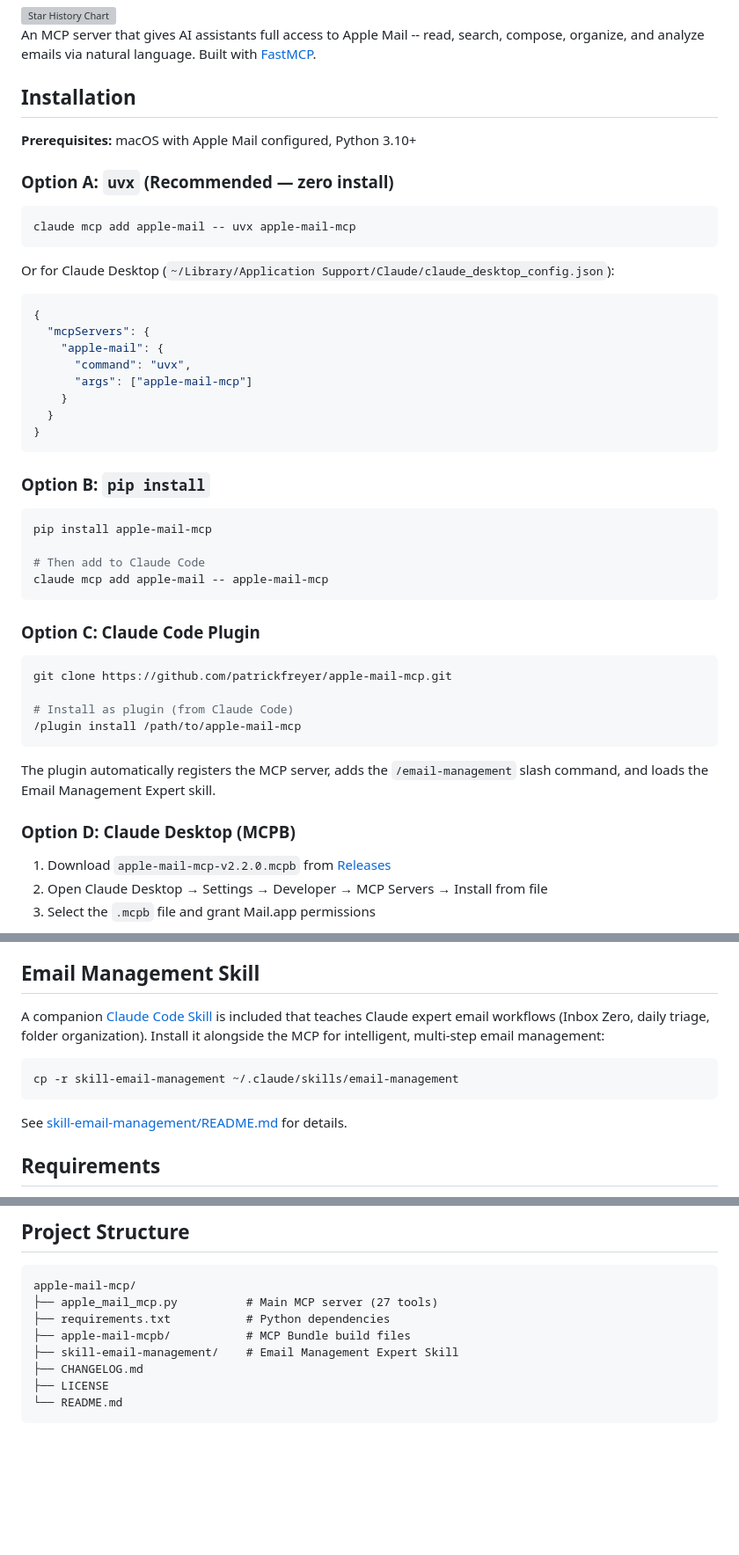
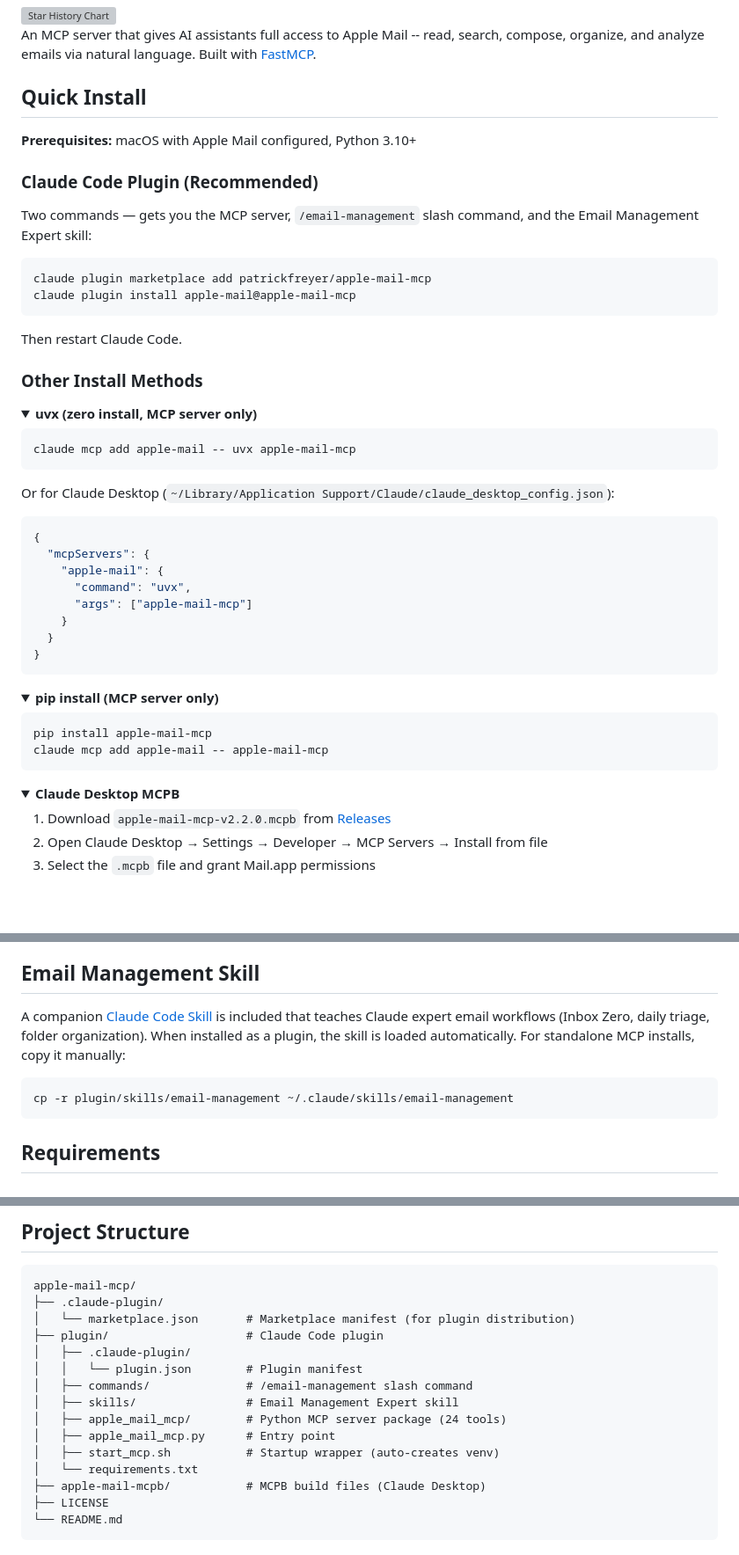
Before and after one commit to patrickfreyer/apple-mail-mcp, a Markdown page: README.md, 3 parts joined by grey strips. Shown at 88% size. Drawn GitHub-style; folded sections open; blank space fills up the shorter version; grey boxes are pictures that could not be loaded.

Commit message:
docs: promote plugin install as primary method, update project structure

````diff
--- a/README.md
+++ b/README.md
@@ -18,11 +18,25 @@
 
 An MCP server that gives AI assistants full access to Apple Mail -- read, search, compose, organize, and analyze emails via natural language. Built with [FastMCP](https://github.com/jlowin/fastmcp).
 
-## Installation
+## Quick Install
 
 **Prerequisites:** macOS with Apple Mail configured, Python 3.10+
 
-### Option A: `uvx` (Recommended — zero install)
+### Claude Code Plugin (Recommended)
+
+Two commands — gets you the MCP server, `/email-management` slash command, and the Email Management Expert skill:
+
+```bash
+claude plugin marketplace add patrickfreyer/apple-mail-mcp
+claude plugin install apple-mail@apple-mail-mcp
+```
+
+Then restart Claude Code.
+
+### Other Install Methods
+
+<details>
+<summary><strong>uvx (zero install, MCP server only)</strong></summary>
 
 ```bash
 claude mcp add apple-mail -- uvx apple-mail-mcp
@@ -41,27 +55,20 @@ Or for Claude Desktop (`~/Library/Application Support/Claude/claude_desktop_conf
 }
 ```
 
-### Option B: `pip install`
+</details>
+
+<details>
+<summary><strong>pip install (MCP server only)</strong></summary>
 
 ```bash
 pip install apple-mail-mcp
-
-# Then add to Claude Code
 claude mcp add apple-mail -- apple-mail-mcp
 ```
 
-### Option C: Claude Code Plugin
+</details>
 
-```bash
-git clone https://github.com/patrickfreyer/apple-mail-mcp.git
-
-# Install as plugin (from Claude Code)
-/plugin install /path/to/apple-mail-mcp
-```
-
-The plugin automatically registers the MCP server, adds the `/email-management` slash command, and loads the Email Management Expert skill.
-
-### Option D: Claude Desktop (MCPB)
+<details>
+<summary><strong>Claude Desktop MCPB</strong></summary>
 
 1. Download `apple-mail-mcp-v2.2.0.mcpb` from [Releases](https://github.com/patrickfreyer/apple-mail-mcp/releases)
 2. Open Claude Desktop → Settings → Developer → MCP Servers → Install from file
@@ -201,13 +213,11 @@ This is more reliable than injecting raw HTML into AppleScript `content`, which
 
 ## Email Management Skill
 
-A companion [Claude Code Skill](skill-email-management/) is included that teaches Claude expert email workflows (Inbox Zero, daily triage, folder organization). Install it alongside the MCP for intelligent, multi-step email management:
+A companion [Claude Code Skill](plugin/skills/email-management/) is included that teaches Claude expert email workflows (Inbox Zero, daily triage, folder organization). When installed as a plugin, the skill is loaded automatically. For standalone MCP installs, copy it manually:
 
 ```bash
-cp -r skill-email-management ~/.claude/skills/email-management
+cp -r plugin/skills/email-management ~/.claude/skills/email-management
 ```
-
-See [skill-email-management/README.md](skill-email-management/README.md) for details.
 
 ## Requirements
 
@@ -231,11 +241,18 @@ See [skill-email-management/README.md](skill-email-management/README.md) for det
 
 ```
 apple-mail-mcp/
-├── apple_mail_mcp.py          # Main MCP server (27 tools)
-├── requirements.txt           # Python dependencies
-├── apple-mail-mcpb/           # MCP Bundle build files
-├── skill-email-management/    # Email Management Expert Skill
-├── CHANGELOG.md
+├── .claude-plugin/
+│   └── marketplace.json       # Marketplace manifest (for plugin distribution)
+├── plugin/                    # Claude Code plugin
+│   ├── .claude-plugin/
+│   │   └── plugin.json        # Plugin manifest
+│   ├── commands/              # /email-management slash command
+│   ├── skills/                # Email Management Expert skill
+│   ├── apple_mail_mcp/        # Python MCP server package (24 tools)
+│   ├── apple_mail_mcp.py      # Entry point
+│   ├── start_mcp.sh           # Startup wrapper (auto-creates venv)
+│   └── requirements.txt
+├── apple-mail-mcpb/           # MCPB build files (Claude Desktop)
 ├── LICENSE
 └── README.md
 ```
````
Also changed, not shown: other parts of README.md (+7 -2 lines).
